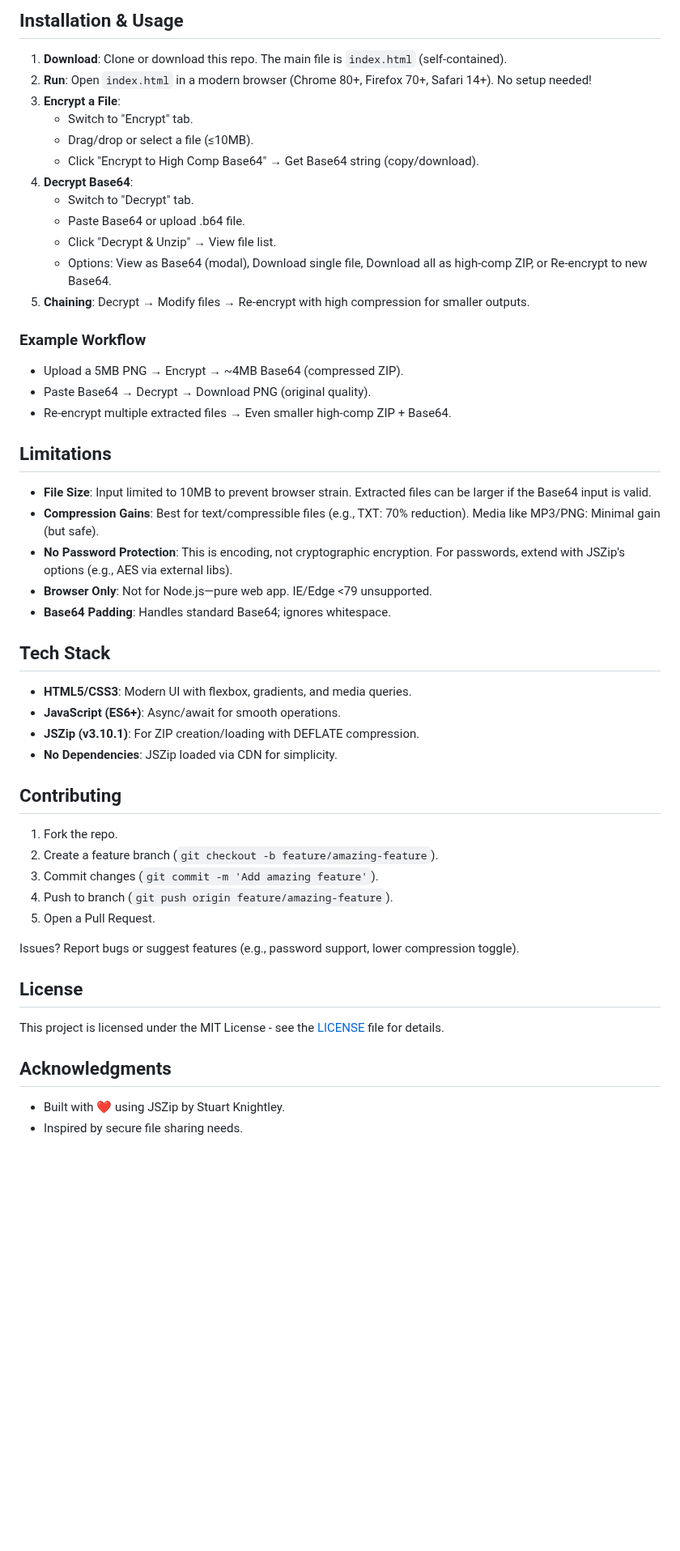
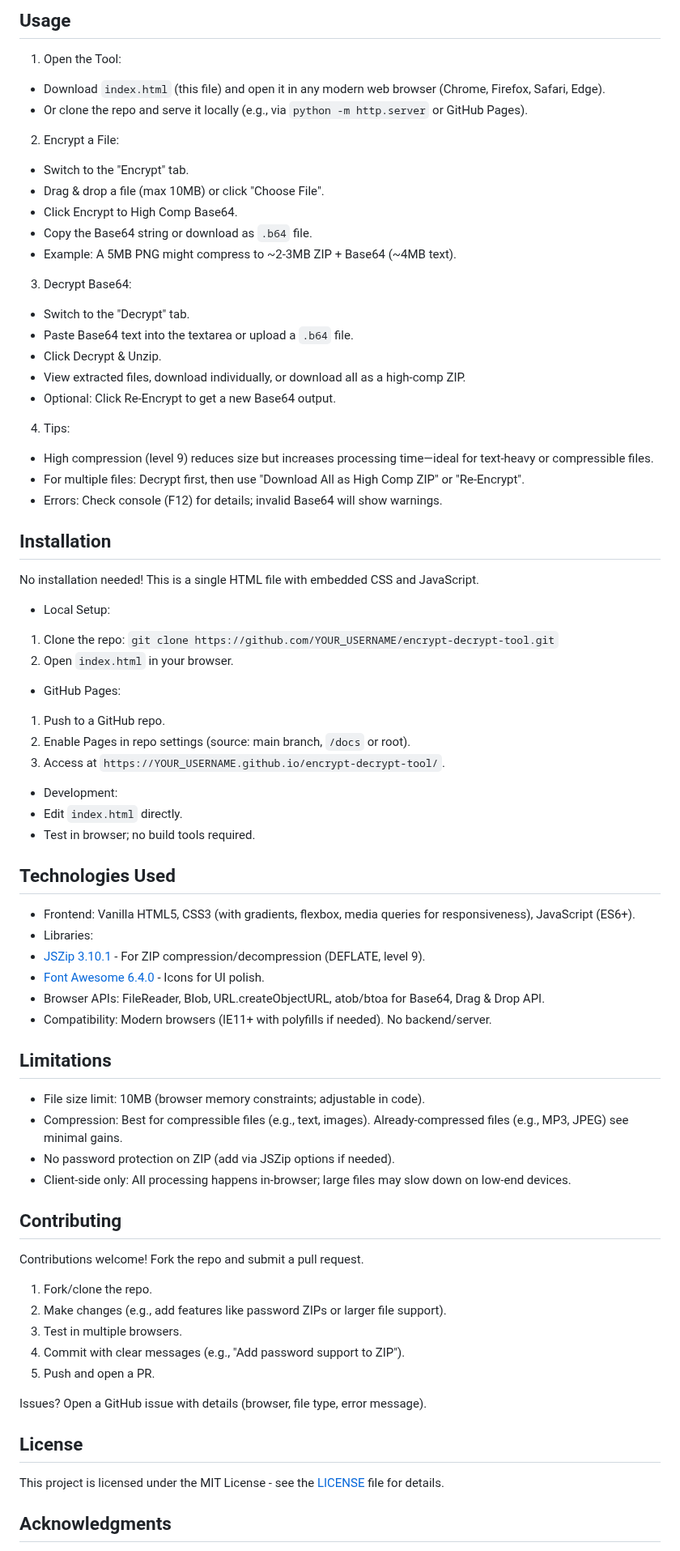
Before and after one commit to 7abieb/File64B, a Markdown page: README.md, the part around one of its changes. Shown at 81% size. GitHub-like rendering; blank space fills up the shorter version.

```diff
--- a/README.md
+++ b/README.md
@@ -23,49 +26,77 @@ A lightweight, client-side web tool for encrypting files into high-compression Z
 
-## Installation & Usage
-1. **Download**: Clone or download this repo. The main file is `index.html` (self-contained).
-2. **Run**: Open `index.html` in a modern browser (Chrome 80+, Firefox 70+, Safari 14+). No setup needed!
-3. **Encrypt a File**:
-   - Switch to "Encrypt" tab.
-   - Drag/drop or select a file (≤10MB).
-   - Click "Encrypt to High Comp Base64" → Get Base64 string (copy/download).
-4. **Decrypt Base64**:
-   - Switch to "Decrypt" tab.
-   - Paste Base64 or upload .b64 file.
-   - Click "Decrypt & Unzip" → View file list.
-   - Options: View as Base64 (modal), Download single file, Download all as high-comp ZIP, or Re-encrypt to new Base64.
-5. **Chaining**: Decrypt → Modify files → Re-encrypt with high compression for smaller outputs.
+## Usage
 
-### Example Workflow
-- Upload a 5MB PNG → Encrypt → ~4MB Base64 (compressed ZIP).
-- Paste Base64 → Decrypt → Download PNG (original quality).
-- Re-encrypt multiple extracted files → Even smaller high-comp ZIP + Base64.
+1. Open the Tool:
+- Download `index.html` (this file) and open it in any modern web browser (Chrome, Firefox, Safari, Edge).
+- Or clone the repo and serve it locally (e.g., via `python -m http.server` or GitHub Pages).
+
+2. Encrypt a File:
+- Switch to the "Encrypt" tab.
+- Drag & drop a file (max 10MB) or click "Choose File".
+- Click Encrypt to High Comp Base64.
+- Copy the Base64 string or download as `.b64` file.
+- Example: A 5MB PNG might compress to ~2-3MB ZIP + Base64 (~4MB text).
+
+3. Decrypt Base64:
+- Switch to the "Decrypt" tab.
+- Paste Base64 text into the textarea or upload a `.b64` file.
+- Click Decrypt & Unzip.
+- View extracted files, download individually, or download all as a high-comp ZIP.
+- Optional: Click Re-Encrypt to get a new Base64 output.
+
+4. Tips:
+- High compression (level 9) reduces size but increases processing time—ideal for text-heavy or compressible files.
+- For multiple files: Decrypt first, then use "Download All as High Comp ZIP" or "Re-Encrypt".
+- Errors: Check console (F12) for details; invalid Base64 will show warnings.
+
+## Installation
+
+No installation needed! This is a single HTML file with embedded CSS and JavaScript.
+
+- Local Setup:
+1. Clone the repo: `git clone https://github.com/YOUR_USERNAME/encrypt-decrypt-tool.git`
+2. Open `index.html` in your browser.
+
+- GitHub Pages:
+1. Push to a GitHub repo.
+2. Enable Pages in repo settings (source: main branch, `/docs` or root).
+3. Access at `https://YOUR_USERNAME.github.io/encrypt-decrypt-tool/`.
+
+- Development:
+- Edit `index.html` directly.
+- Test in browser; no build tools required.
+
+## Technologies Used
+
+- Frontend: Vanilla HTML5, CSS3 (with gradients, flexbox, media queries for responsiveness), JavaScript (ES6+).
+- Libraries:
+- [JSZip 3.10.1](https://stuk.github.io/jszip/) - For ZIP compression/decompression (DEFLATE, level 9).
+- [Font Awesome 6.4.0](https://fontawesome.com/) - Icons for UI polish.
+- Browser APIs: FileReader, Blob, URL.createObjectURL, atob/btoa for Base64, Drag & Drop API.
+- Compatibility: Modern browsers (IE11+ with polyfills if needed). No backend/server.
 
 ## Limitations
-- **File Size**: Input limited to 10MB to prevent browser strain. Extracted files can be larger if the Base64 input is valid.
-- **Compression Gains**: Best for text/compressible files (e.g., TXT: 70% reduction). Media like MP3/PNG: Minimal gain (but safe).
-- **No Password Protection**: This is encoding, not cryptographic encryption. For passwords, extend with JSZip's options (e.g., AES via external libs).
-- **Browser Only**: Not for Node.js—pure web app. IE/Edge <79 unsupported.
-- **Base64 Padding**: Handles standard Base64; ignores whitespace.
 
-## Tech Stack
-- **HTML5/CSS3**: Modern UI with flexbox, gradients, and media queries.
-- **JavaScript (ES6+)**: Async/await for smooth operations.
-- **JSZip (v3.10.1)**: For ZIP creation/loading with DEFLATE compression.
-- **No Dependencies**: JSZip loaded via CDN for simplicity.
+- File size limit: 10MB (browser memory constraints; adjustable in code).
+- Compression: Best for compressible files (e.g., text, images). Already-compressed files (e.g., MP3, JPEG) see minimal gains.
+- No password protection on ZIP (add via JSZip options if needed).
+- Client-side only: All processing happens in-browser; large files may slow down on low-end devices.
 
 ## Contributing
-1. Fork the repo.
-2. Create a feature branch (`git checkout -b feature/amazing-feature`).
-3. Commit changes (`git commit -m 'Add amazing feature'`).
-4. Push to branch (`git push origin feature/amazing-feature`).
-5. Open a Pull Request.
 
-Issues? Report bugs or suggest features (e.g., password support, lower compression toggle).
+Contributions welcome! Fork the repo and submit a pull request.
+
+1. Fork/clone the repo.
+2. Make changes (e.g., add features like password ZIPs or larger file support).
+3. Test in multiple browsers.
+4. Commit with clear messages (e.g., "Add password support to ZIP").
+5. Push and open a PR.
+
+Issues? Open a GitHub issue with details (browser, file type, error message).
 
 ## License
+
 This project is licensed under the MIT License - see the [LICENSE](LICENSE) file for details.
 
 ## Acknowledgments
-- Built with ❤️ using JSZip by Stuart Knightley.
-- Inspired by secure file sharing needs.
 
```
Also changed, not shown: other parts of README.md (+19 -16 lines).
